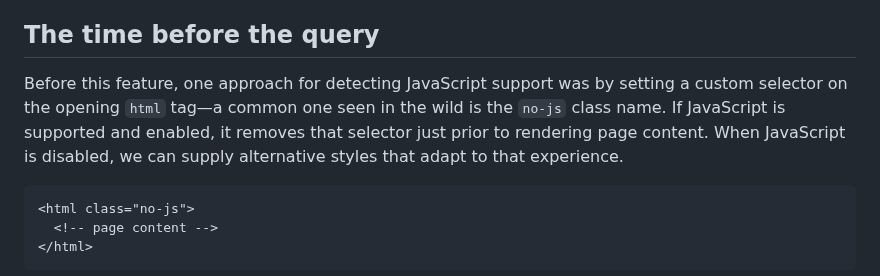
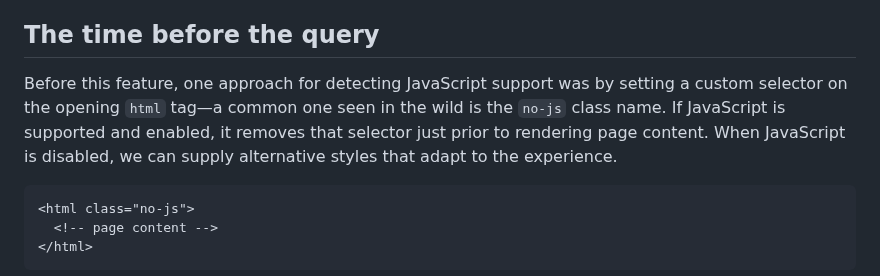
Before and after one commit to hexagoncircle/ryan-mulligan-dev, a Markdown page: src/blog/detect-js-support-in-css.md, the part around the change. Rendered like a GitHub page.

Commit message:
Small copy fix

````diff
--- a/src/blog/detect-js-support-in-css.md
+++ b/src/blog/detect-js-support-in-css.md
@@ -38,7 +38,7 @@ I don't personally imagine using `initial-only` much, if ever. Although, I'd be
 
 ## The time before the query
 
-Before this feature, one approach for detecting JavaScript support was by setting a custom selector on the opening `html` tag—a common one seen in the wild is the `no-js` class name. If JavaScript is supported and enabled, it removes that selector just prior to rendering page content. When JavaScript is disabled, we can supply alternative styles that adapt to that experience.
+Before this feature, one approach for detecting JavaScript support was by setting a custom selector on the opening `html` tag—a common one seen in the wild is the `no-js` class name. If JavaScript is supported and enabled, it removes that selector just prior to rendering page content. When JavaScript is disabled, we can supply alternative styles that adapt to the experience.
 
 ```html
 <html class="no-js">
````
